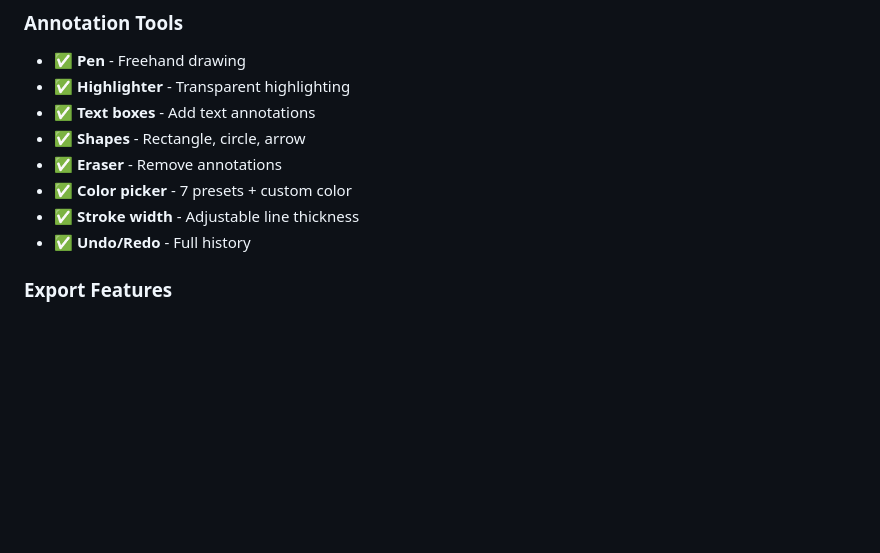
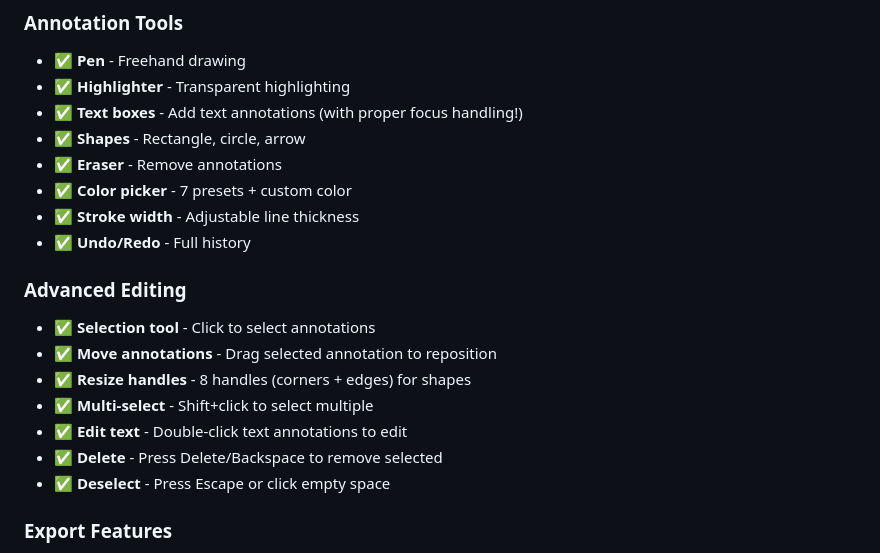
Before and after one commit to PeterLi/pdf-renderer, a Markdown page: README.md, the part around the change. Rendered like a GitHub page; blank space fills up the shorter version.

Commit message:
Docs: Update README with new Advanced Editing features

```diff
--- a/README.md
+++ b/README.md
@@ -20,12 +20,21 @@
 ### Annotation Tools
 - ✅ **Pen** - Freehand drawing
 - ✅ **Highlighter** - Transparent highlighting
-- ✅ **Text boxes** - Add text annotations
+- ✅ **Text boxes** - Add text annotations (with proper focus handling!)
 - ✅ **Shapes** - Rectangle, circle, arrow
 - ✅ **Eraser** - Remove annotations
 - ✅ **Color picker** - 7 presets + custom color
 - ✅ **Stroke width** - Adjustable line thickness
 - ✅ **Undo/Redo** - Full history
+
+### Advanced Editing
+- ✅ **Selection tool** - Click to select annotations
+- ✅ **Move annotations** - Drag selected annotation to reposition
+- ✅ **Resize handles** - 8 handles (corners + edges) for shapes
+- ✅ **Multi-select** - Shift+click to select multiple
+- ✅ **Edit text** - Double-click text annotations to edit
+- ✅ **Delete** - Press Delete/Backspace to remove selected
+- ✅ **Deselect** - Press Escape or click empty space
 
 ### Export Features
 - ✅ **Save annotated PDF** - Embed annotations in PDF
```
